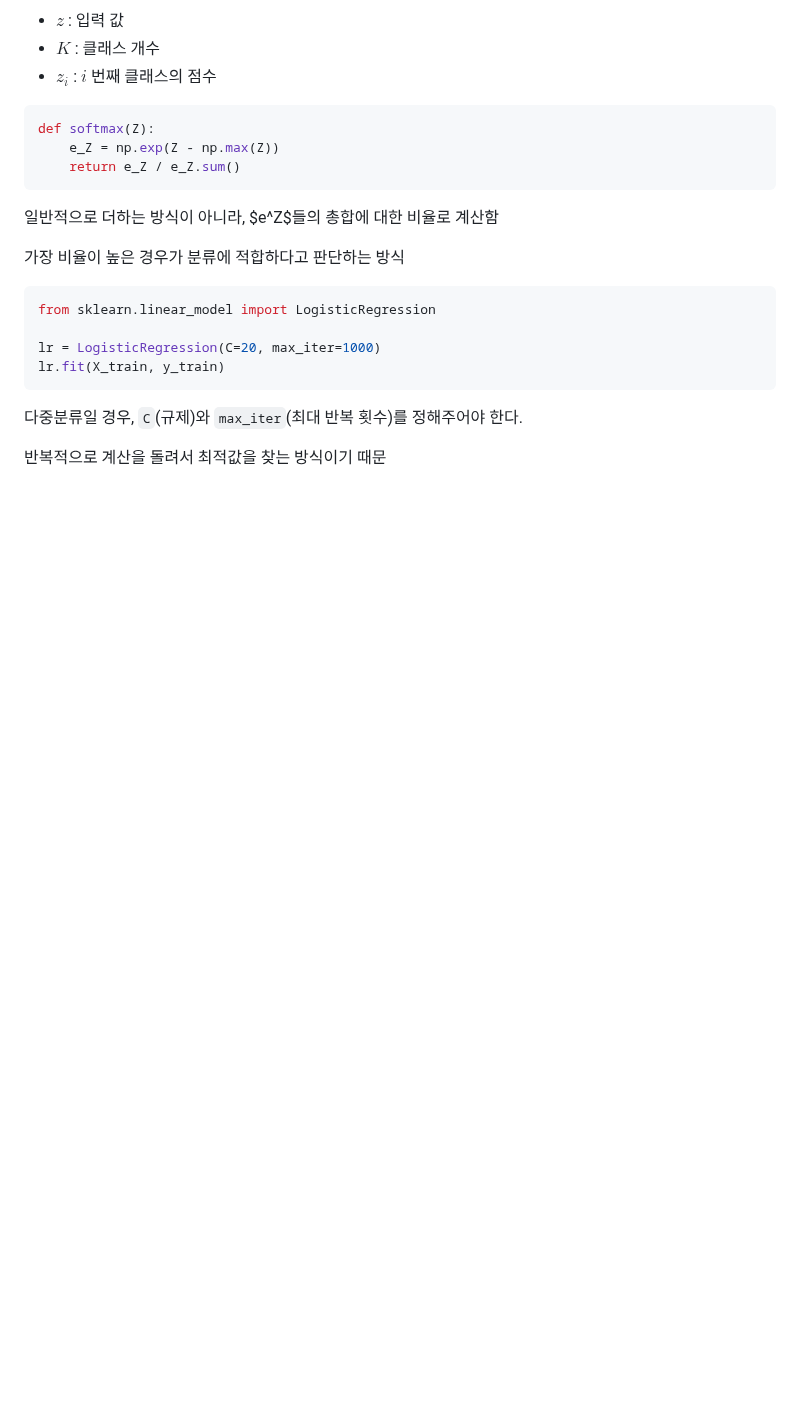
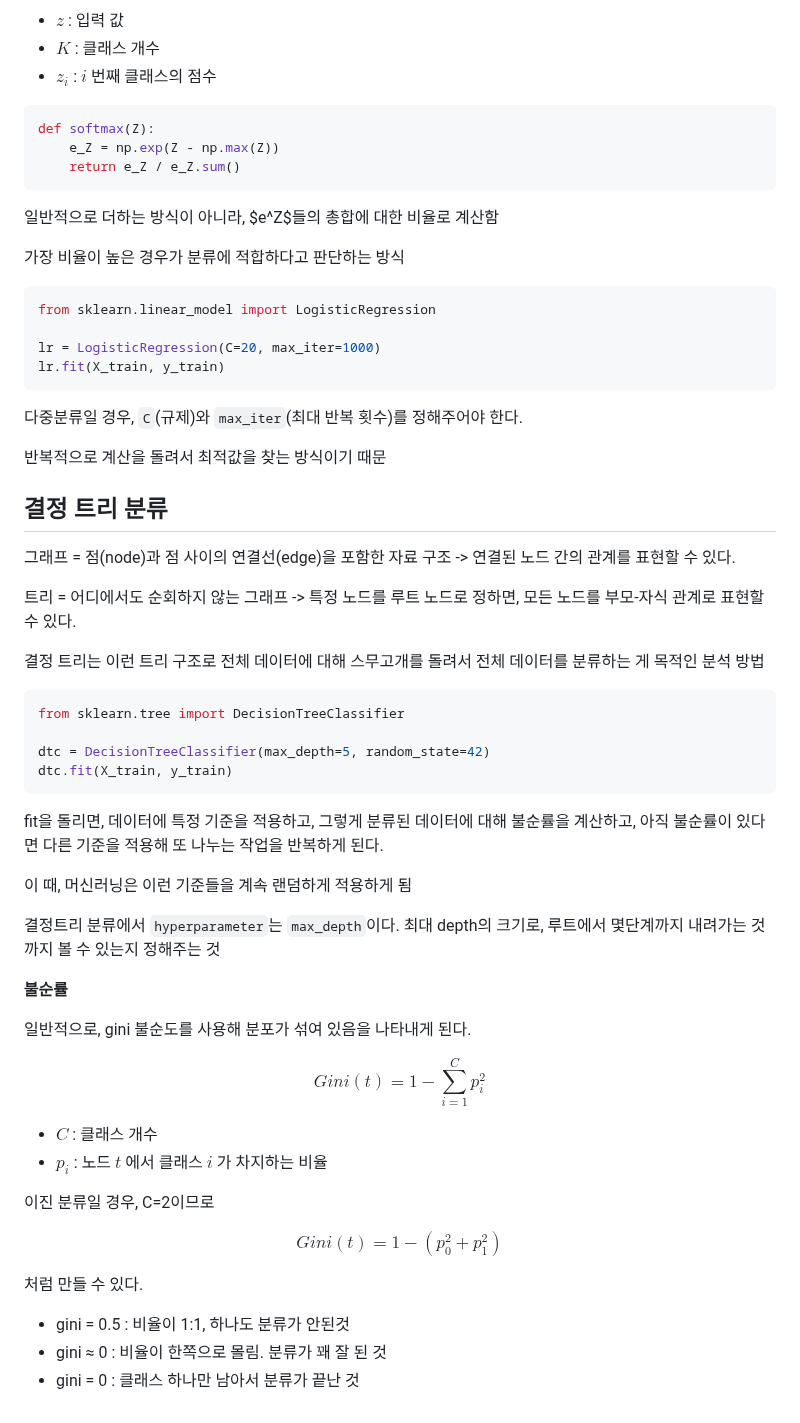
Before and after one commit to krystallinekim/TIL, a Markdown page: Machine_Learning/01_Classification.md, the part around the change. GitHub-like rendering; blank space fills up the shorter version.

Commit message:
결정트리분류 관련 내용 추가

````diff
--- a/Machine_Learning/01_Classification.md
+++ b/Machine_Learning/01_Classification.md
@@ -105,3 +105,45 @@ lr.fit(X_train, y_train)
 다중분류일 경우, `C`(규제)와 `max_iter`(최대 반복 횟수)를 정해주어야 한다.
 
 반복적으로 계산을 돌려서 최적값을 찾는 방식이기 때문
+
+## 결정 트리 분류
+
+그래프 = 점(node)과 점 사이의 연결선(edge)을 포함한 자료 구조 -> 연결된 노드 간의 관계를 표현할 수 있다.
+
+트리 = 어디에서도 순회하지 않는 그래프 -> 특정 노드를 루트 노드로 정하면, 모든 노드를 부모-자식 관계로 표현할 수 있다.
+
+결정 트리는 이런 트리 구조로 전체 데이터에 대해 스무고개를 돌려서 전체 데이터를 분류하는 게 목적인 분석 방법
+
+```py
+from sklearn.tree import DecisionTreeClassifier
+
+dtc = DecisionTreeClassifier(max_depth=5, random_state=42)
+dtc.fit(X_train, y_train)
+```
+fit을 돌리면, 데이터에 특정 기준을 적용하고, 그렇게 분류된 데이터에 대해 불순률을 계산하고, 아직 불순률이 있다면 다른 기준을 적용해 또 나누는 작업을 반복하게 된다.
+
+이 때, 머신러닝은 이런 기준들을 계속 랜덤하게 적용하게 됨
+
+결정트리 분류에서 `hyperparameter`는 `max_depth`이다. 최대 depth의 크기로, 루트에서 몇단계까지 내려가는 것 까지 볼 수 있는지 정해주는 것
+
+**불순률**
+
+일반적으로, gini 불순도를 사용해 분포가 섞여 있음을 나타내게 된다.
+
+$$
+Gini(t) = 1 - \sum_{i=1}^{C} p_i^2
+$$
+- $C$ : 클래스 개수
+- $p_i$ : 노드 $t$ 에서 클래스 $i$ 가 차지하는 비율
+
+이진 분류일 경우, C=2이므로
+
+$$
+Gini(t) = 1 - (p_0^2 + p_1^2)
+$$
+
+처럼 만들 수 있다.
+
+- gini = 0.5 : 비율이 1:1, 하나도 분류가 안된것
+- gini ≈ 0   : 비율이 한쪽으로 몰림. 분류가 꽤 잘 된 것
+- gini = 0   : 클래스 하나만 남아서 분류가 끝난 것
````
